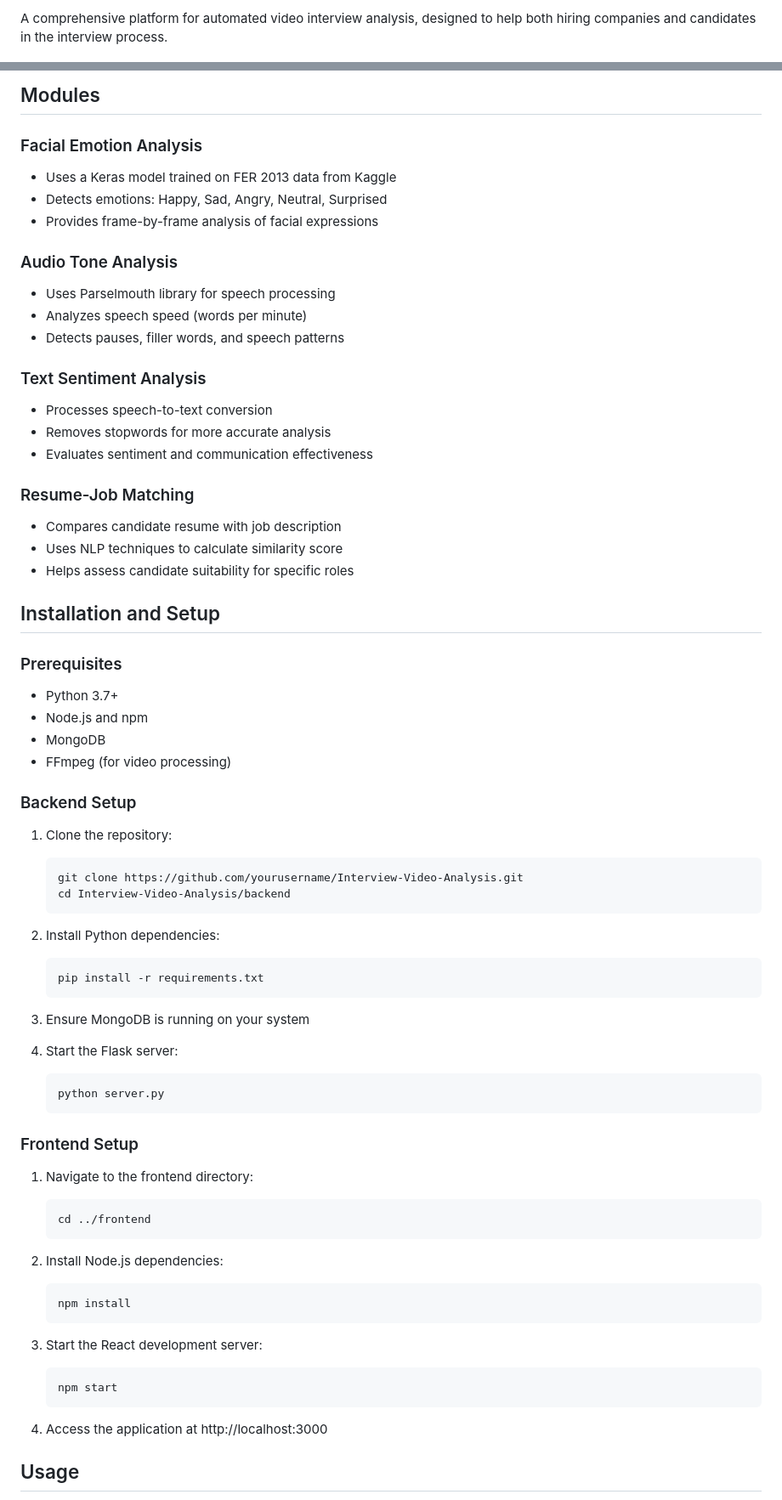
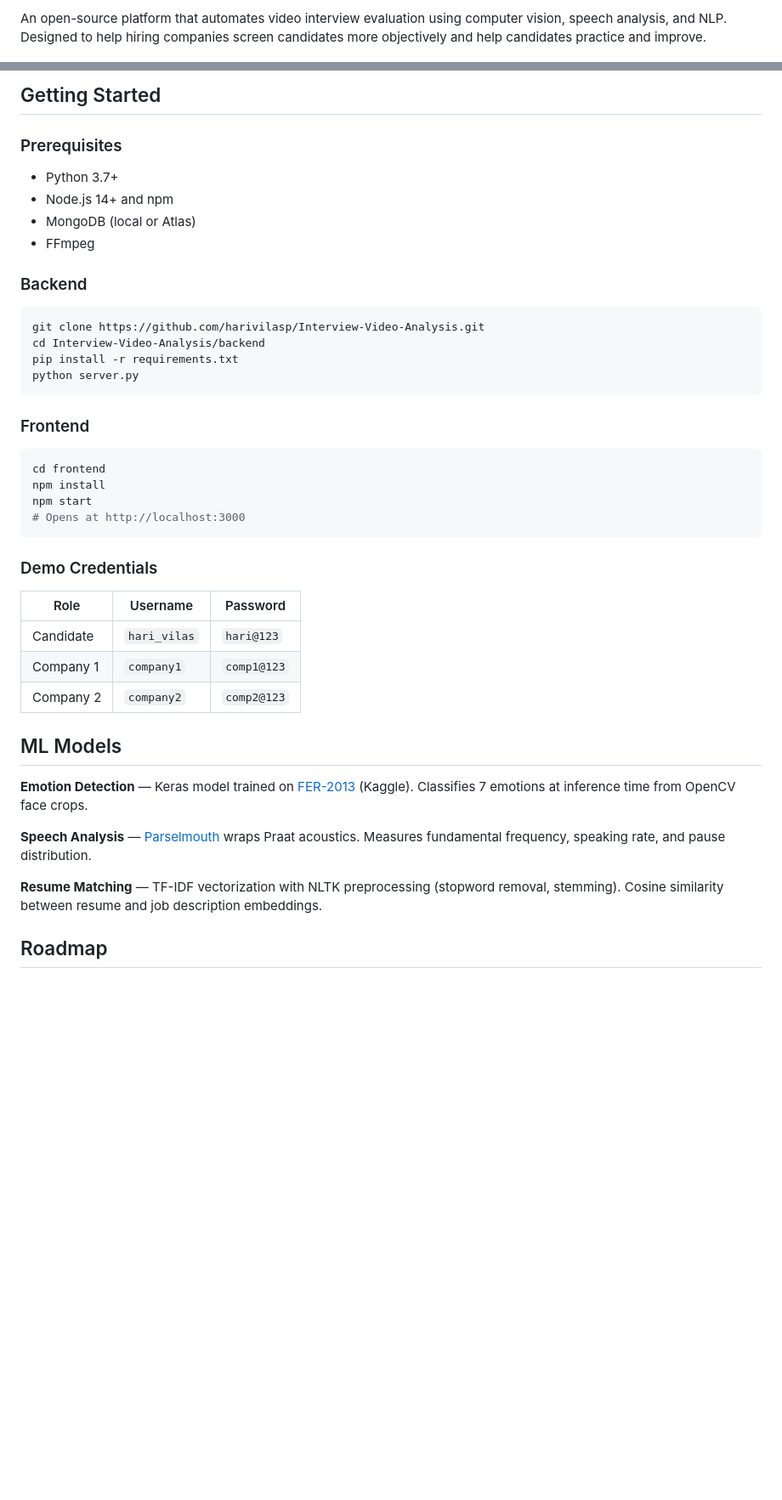
Before and after one commit to harivilasp/Interview-Video-Analysis, a Markdown page: README.md, 2 parts joined by grey strips. Shown at 85% size. GitHub-like rendering; blank space fills up the shorter version.

Commit message:
docs: redesign README with badges, feature table, and ML model details

````diff
--- a/README.md
+++ b/README.md
@@ -4,5 +7,5 @@ Detailed Repository explanation: [![Ask DeepWiki](https://deepwiki.com/badge.svg
 
-A comprehensive platform for automated video interview analysis, designed to help both hiring companies and candidates in the interview process.
+An open-source platform that automates video interview evaluation using computer vision, speech analysis, and NLP. Designed to help hiring companies screen candidates more objectively and help candidates practice and improve.
 
 ![System Architecture](hiring_dependency.png)
 
@@ -67,81 +44,45 @@ The application follows a client-server architecture:
-## Modules
-
-### Facial Emotion Analysis
-
-- Uses a Keras model trained on FER 2013 data from Kaggle
-- Detects emotions: Happy, Sad, Angry, Neutral, Surprised
-- Provides frame-by-frame analysis of facial expressions
-
-### Audio Tone Analysis
-
-- Uses Parselmouth library for speech processing
-- Analyzes speech speed (words per minute)
-- Detects pauses, filler words, and speech patterns
-
-### Text Sentiment Analysis
-
-- Processes speech-to-text conversion
-- Removes stopwords for more accurate analysis
-- Evaluates sentiment and communication effectiveness
-
-### Resume-Job Matching
-
-- Compares candidate resume with job description
-- Uses NLP techniques to calculate similarity score
-- Helps assess candidate suitability for specific roles
-
-## Installation and Setup
+## Getting Started
 
 ### Prerequisites
 
 - Python 3.7+
-- Node.js and npm
-- MongoDB
-- FFmpeg (for video processing)
+- Node.js 14+ and npm
+- MongoDB (local or Atlas)
+- FFmpeg
 
-### Backend Setup
+### Backend
 
-1. Clone the repository:
+```bash
+git clone https://github.com/harivilasp/Interview-Video-Analysis.git
+cd Interview-Video-Analysis/backend
+pip install -r requirements.txt
+python server.py
+```
 
-   ```
-   git clone https://github.com/yourusername/Interview-Video-Analysis.git
-   cd Interview-Video-Analysis/backend
-   ```
+### Frontend
 
-2. Install Python dependencies:
+```bash
+cd frontend
+npm install
+npm start
+# Opens at http://localhost:3000
+```
 
-   ```
-   pip install -r requirements.txt
-   ```
+### Demo Credentials
 
-3. Ensure MongoDB is running on your system
+| Role | Username | Password |
+|------|----------|----------|
+| Candidate | `hari_vilas` | `hari@123` |
+| Company 1 | `company1` | `comp1@123` |
+| Company 2 | `company2` | `comp2@123` |
 
-4. Start the Flask server:
-   ```
-   python server.py
-   ```
+## ML Models
 
-### Frontend Setup
+**Emotion Detection** — Keras model trained on [FER-2013](https://www.kaggle.com/datasets/msambare/fer2013) (Kaggle). Classifies 7 emotions at inference time from OpenCV face crops.
 
-1. Navigate to the frontend directory:
+**Speech Analysis** — [Parselmouth](https://parselmouth.readthedocs.io/) wraps Praat acoustics. Measures fundamental frequency, speaking rate, and pause distribution.
 
-   ```
-   cd ../frontend
-   ```
+**Resume Matching** — TF-IDF vectorization with NLTK preprocessing (stopword removal, stemming). Cosine similarity between resume and job description embeddings.
 
-2. Install Node.js dependencies:
+## Roadmap
 
-   ```
-   npm install
-   ```
-
-3. Start the React development server:
-
-   ```
-   npm start
-   ```
-
-4. Access the application at http://localhost:3000
-
-## Usage
-
````
Also changed, not shown: other parts of README.md (+39 -98 lines).
